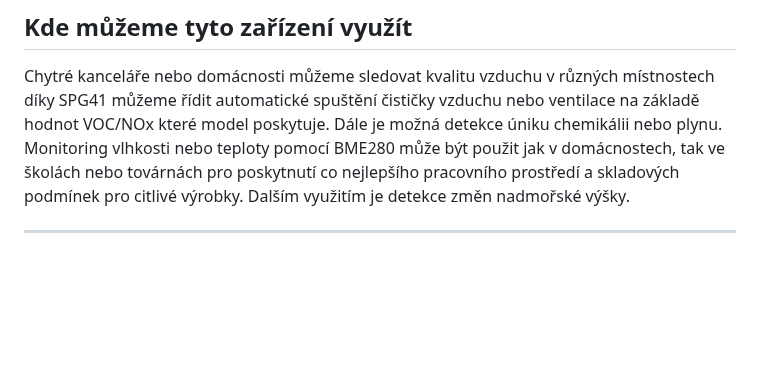
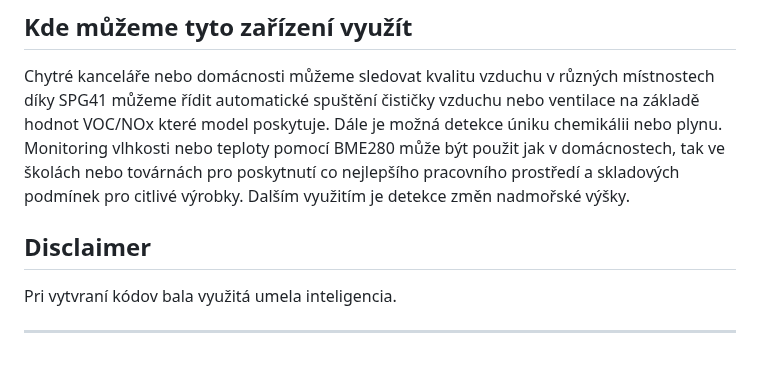
Before and after one commit to Stredoslovak/DE2-Project-Datalogger, a Markdown page: readme.md, the part around the change. GitHub-like rendering; blank space fills up the shorter version.

Commit message:
Add disclaimer regarding AI usage in code
Added a disclaimer about the use of artificial intelligence in code creation.

```diff
--- a/readme.md
+++ b/readme.md
@@ -223,4 +223,8 @@ DE2-SD-CARD-TESTING/......................Kořenový adresář projektu
 
 Chytré kanceláře nebo domácnosti můžeme sledovat kvalitu vzduchu v různých místnostech díky SPG41 můžeme řídit automatické spuštění čističky vzduchu nebo ventilace na základě hodnot VOC/NOx které model poskytuje. Dále je možná detekce úniku chemikálii nebo plynu. Monitoring vlhkosti nebo teploty pomocí BME280 může být použit jak v domácnostech, tak ve školách nebo továrnách pro poskytnutí co nejlepšího pracovního prostředí a skladových podmínek pro citlivé výrobky. Dalším využitím je detekce změn nadmořské výšky.
 
+## Disclaimer
+
+Pri vytvraní kódov bala využitá umela inteligencia.
+
 ---
```
